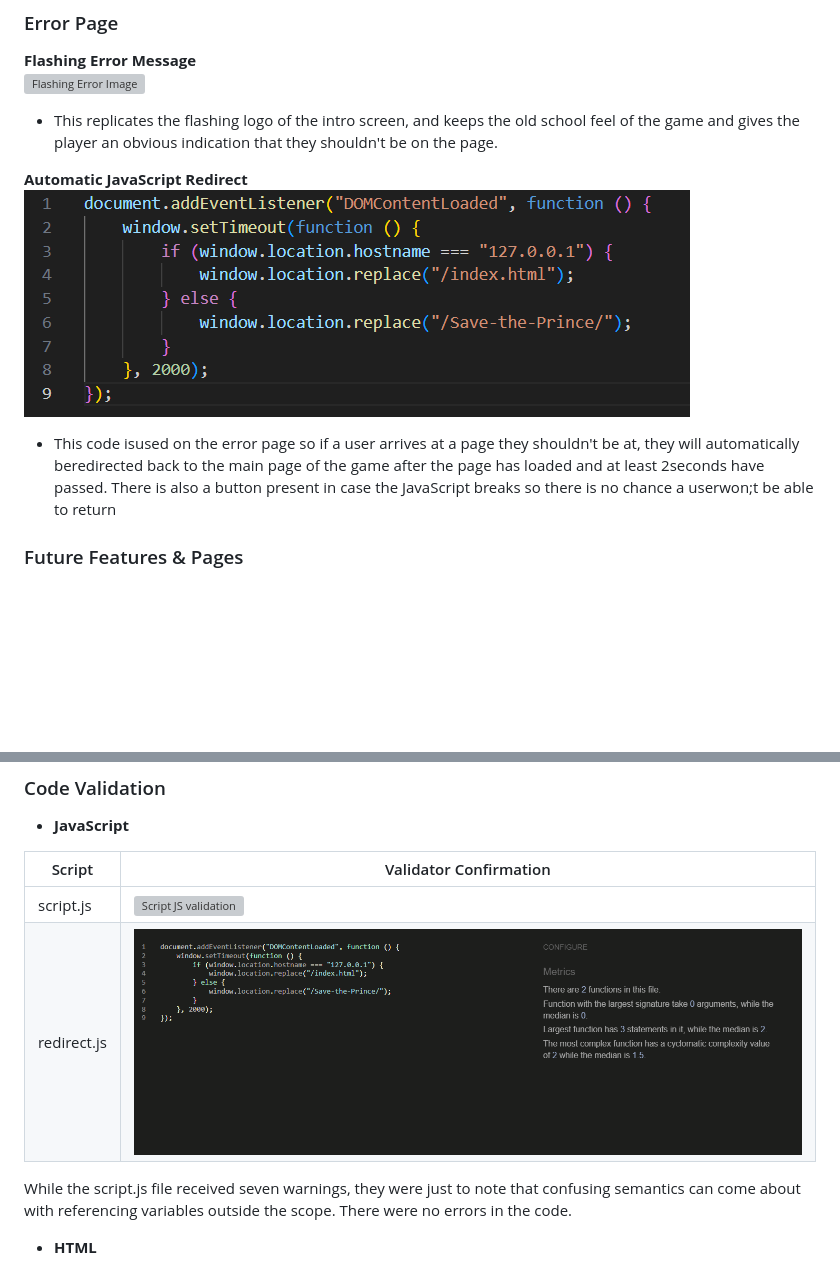
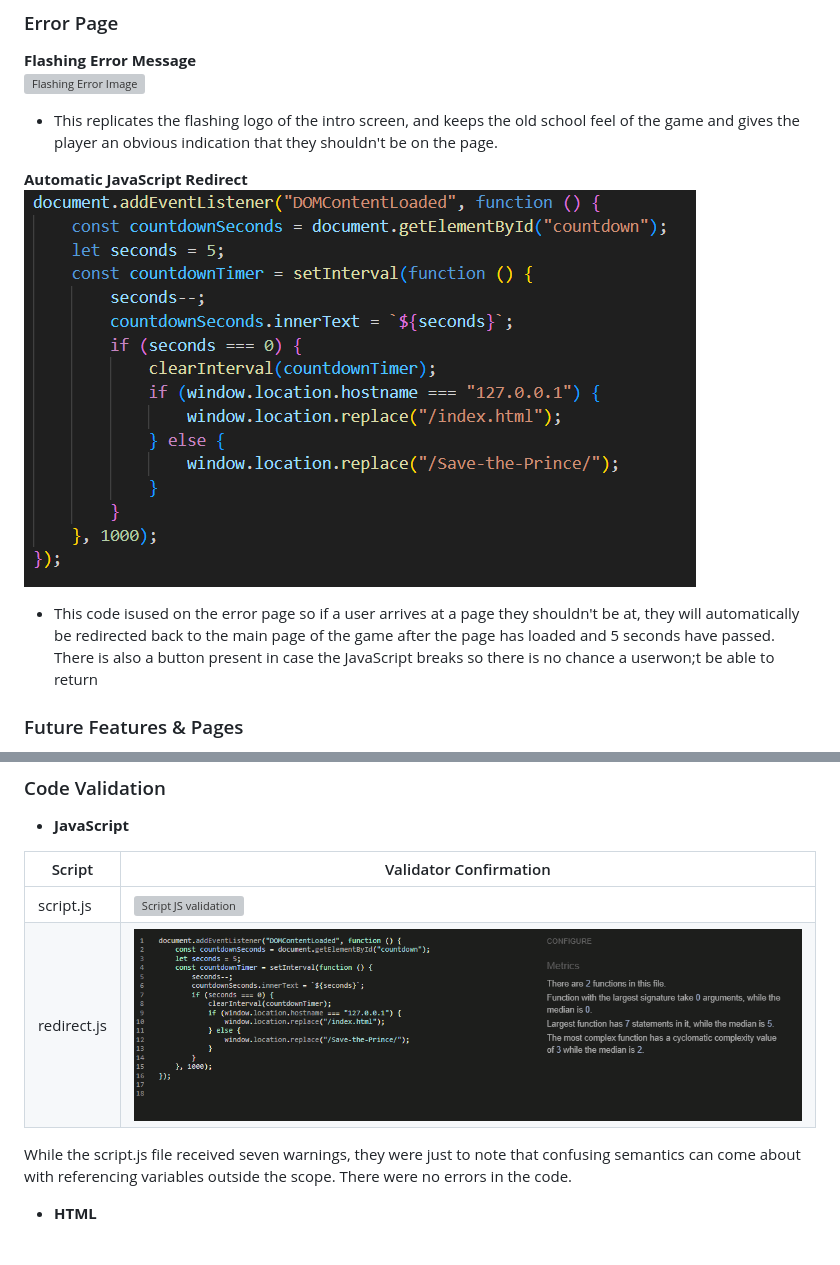
Before and after one commit to Greggy1234/Save-the-Prince, a Markdown page: README.md, 2 parts joined by grey strips. GitHub-like rendering; pictures changed too: docs/other-images/js-redirect.png (added), docs/other-images/redirect-js-validator.png; blank space fills up the shorter version; grey boxes are pictures that could not be loaded.

Commit message:
Correct typos and update image

```diff
--- a/README.md
+++ b/README.md
@@ -241,9 +241,9 @@ As it is a game with a fixed viewing are for screen size tablet and above, the d
 - This replicates the flashing logo of the intro screen, and keeps the old school feel of the game and gives the player an obvious indication that they shouldn't be on the page.
 
 **Automatic JavaScript Redirect**
-<br />![Redirect JS Code Image](docs/other-images/error-automatic-js-redirect.png)
+<br />![Redirect JS Code Image](docs/other-images/js-redirect.png)
 
-- This code isused on the error page so if a user arrives at a page they shouldn't be at, they will automatically beredirected back to the main page of the game after the page has loaded and at least 2seconds have passed. There is also a button present in case the JavaScript breaks so there is no chance a userwon;t be able to return
+- This code isused on the error page so if a user arrives at a page they shouldn't be at, they will automatically be redirected back to the main page of the game after the page has loaded and 5 seconds have passed. There is also a button present in case the JavaScript breaks so there is no chance a userwon;t be able to return
 
 ### Future Features & Pages
 
```
Also changed, not shown: 2 other files.
